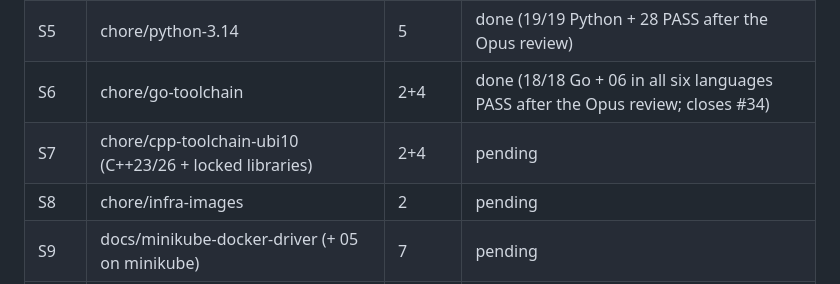
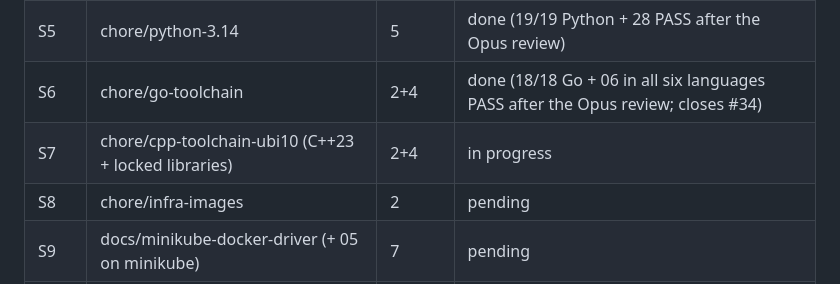
Before and after one commit to patterncatalyst/cloud-native-design-patterns, a Markdown page: _plans/modernization-plan.md, the part around the change. Drawn GitHub-style.

Commit message:
docs(plans): start S7

```diff
--- a/_plans/modernization-plan.md
+++ b/_plans/modernization-plan.md
@@ -29,7 +29,7 @@ Each step gets its own branch, a PR, green CI and a squash-merge before the next
 | S4 | chore/dotnet-10-pins | 3 | done (19/19 .NET PASS after the Opus review; closes #33) |
 | S5 | chore/python-3.14 | 5 | done (19/19 Python + 28 PASS after the Opus review) |
 | S6 | chore/go-toolchain | 2+4 | done (18/18 Go + 06 in all six languages PASS after the Opus review; closes #34) |
-| S7 | chore/cpp-toolchain-ubi10 (C++23/26 + locked libraries) | 2+4 | pending |
+| S7 | chore/cpp-toolchain-ubi10 (C++23 + locked libraries) | 2+4 | in progress |
 | S8 | chore/infra-images | 2 | pending |
 | S9 | docs/minikube-docker-driver (+ 05 on minikube) | 7 | pending |
 | S10 | feature/openshift-local-appendix | 8 | pending |
```
